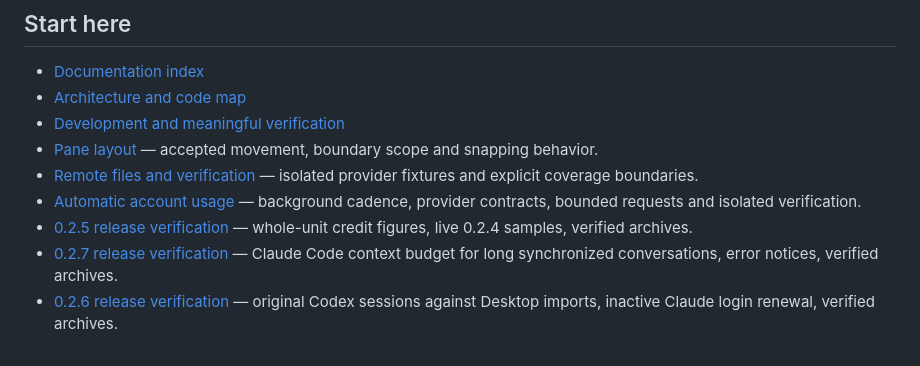
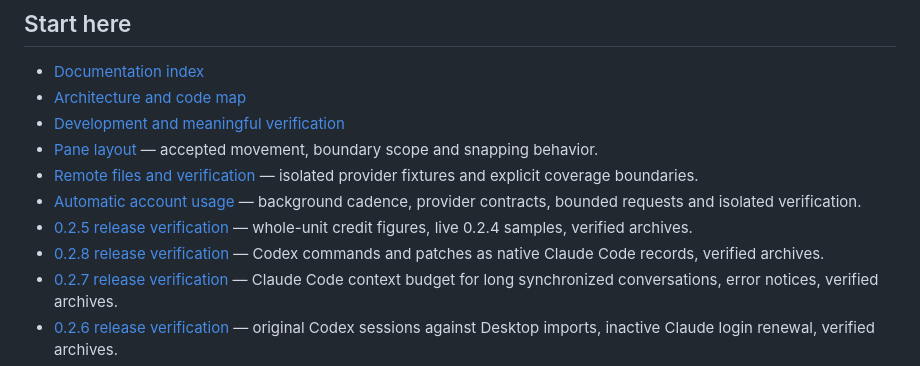
Before and after one commit to YangTaeyoung/kiln, a Markdown page: AGENTS.md, the part around the change. Rendered like a GitHub page.

Commit message:
docs: record verified 0.2.8 publication [skip ci]
Co-Authored-By: Claude Sonnet 5.5 <noreply@anthropic.com>

```diff
--- a/AGENTS.md
+++ b/AGENTS.md
@@ -13,6 +13,7 @@ the user's shells, agents, builds, or servers.
 - [Remote files and verification](docs/maintainers/remote-files-verification.md) — isolated provider fixtures and explicit coverage boundaries.
 - [Automatic account usage](docs/maintainers/account-usage.md) — background cadence, provider contracts, bounded requests and isolated verification.
 - [0.2.5 release verification](docs/maintainers/0.2.5-status.md) — whole-unit credit figures, live 0.2.4 samples, verified archives.
+- [0.2.8 release verification](docs/maintainers/0.2.8-status.md) — Codex commands and patches as native Claude Code records, verified archives.
 - [0.2.7 release verification](docs/maintainers/0.2.7-status.md) — Claude Code context budget for long synchronized conversations, error notices, verified archives.
 - [0.2.6 release verification](docs/maintainers/0.2.6-status.md) — original Codex sessions against Desktop imports, inactive Claude login renewal, verified archives.
 - [0.2.4 release verification](docs/maintainers/0.2.4-status.md) — account credits, Codex reset credits and usage history, workspace reordering, verified archives.
```
Also changed, not shown: docs/maintainers/0.2.8-status.md (added, +27 -0 lines).
